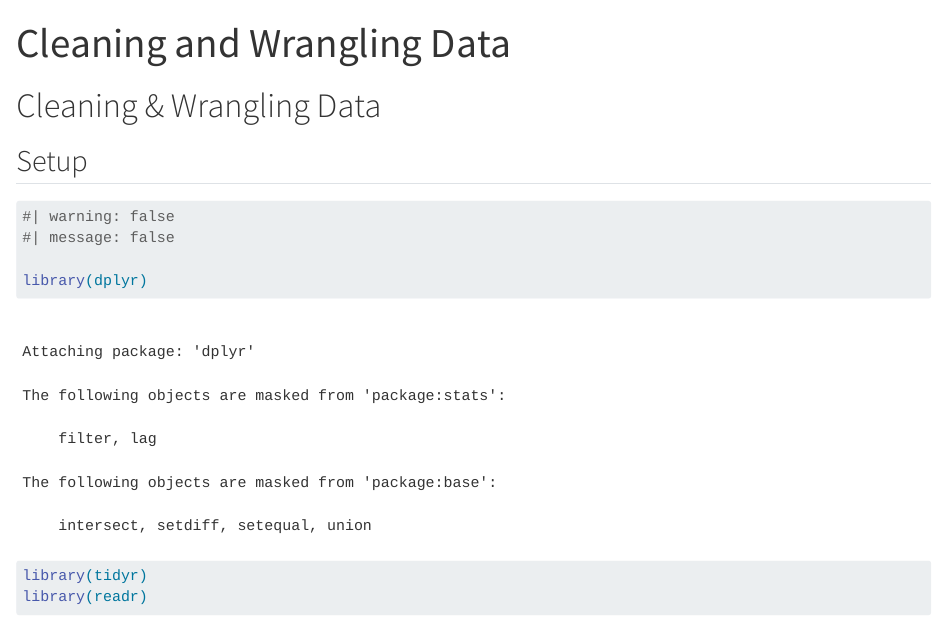
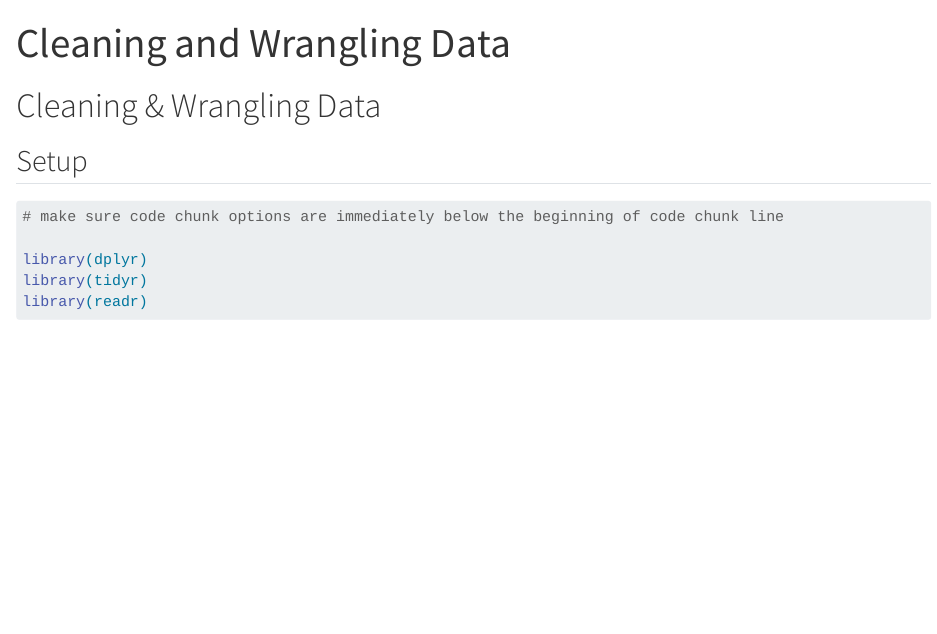
Before and after one commit to mackwhite/training_white, a Quarto document (docs/cleaning-wrangling-data.qmd): the page in a window 1100 px wide, from its top. Rendered offline with R 4.5, knitr and Pandoc in place of Quarto, with nearby package versions; some code elsewhere in the file could not run offline; long lines of code are wrapped.

Commit message:
little additions during break on 10_03_2023

````diff
--- a/docs/cleaning-wrangling-data.qmd
+++ b/docs/cleaning-wrangling-data.qmd
@@ -8,9 +8,10 @@ format: html
 ## Setup
 
 ```{r}
-
 #| warning: false
 #| message: false
+
+# make sure code chunk options are immediately below the beginning of code chunk line
 
 library(dplyr)
 library(tidyr)
````
Also changed, not shown: docs/cleaning-wrangling-data.qmd (1 more changed lines), 1 other file.
